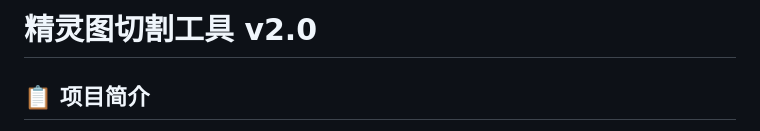
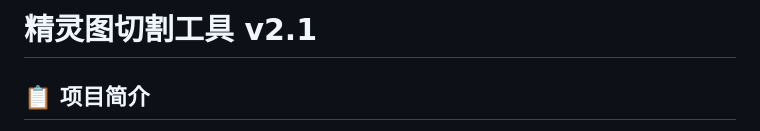
Before and after one commit to Arminosi/SpriteSlice, a Markdown page: README.md, the part around the change. GitHub-like rendering.

```diff
--- a/README.md
+++ b/README.md
@@ -1,4 +1,4 @@
-# 精灵图切割工具 v2.0
+# 精灵图切割工具 v2.1
 
 ## 📋 项目简介
 
```
